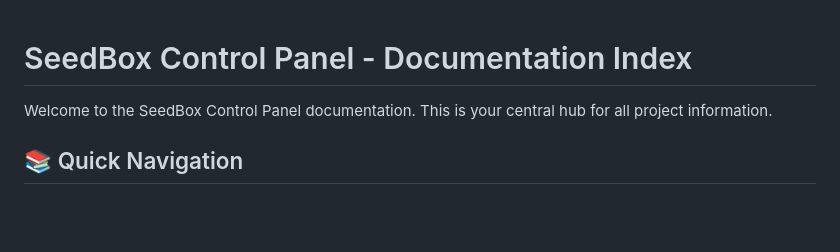
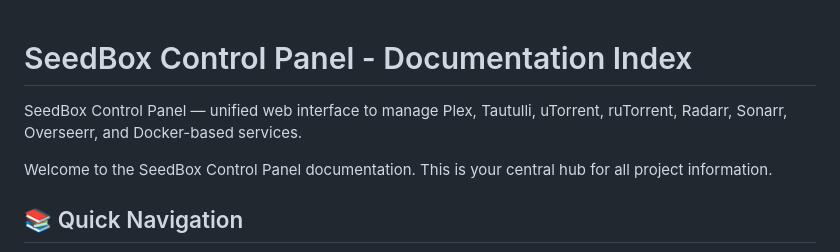
Before and after one commit to slconrad/SeedBox-Project, a Markdown page: docs/INDEX.md, the part around the change. Drawn GitHub-style; blank space fills up the shorter version.

Commit message:
docs: Add introductory description to the SeedBox Control Panel documentation index

```diff
--- a/docs/INDEX.md
+++ b/docs/INDEX.md
@@ -1,4 +1,6 @@
 # SeedBox Control Panel - Documentation Index
+
+SeedBox Control Panel — unified web interface to manage Plex, Tautulli, uTorrent, ruTorrent, Radarr, Sonarr, Overseerr, and Docker-based services.
 
 Welcome to the SeedBox Control Panel documentation. This is your central hub for all project information.
 
```
